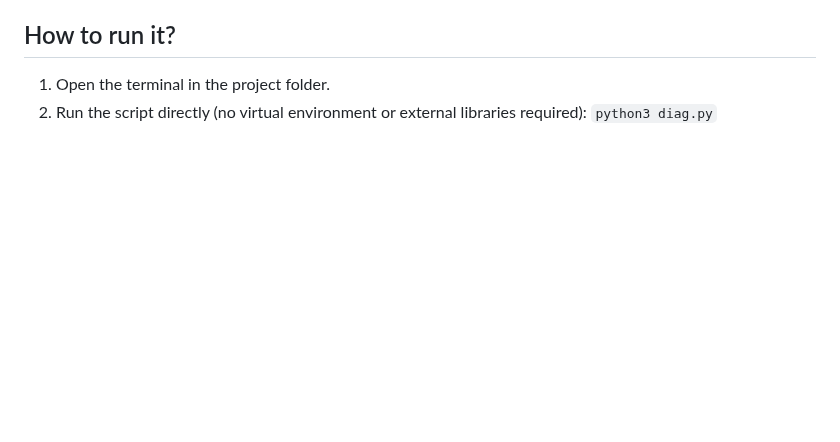
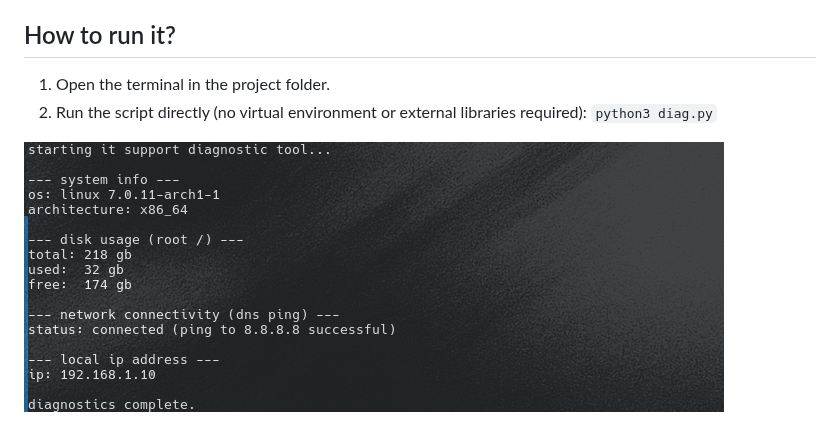
Before and after one commit to wjakubowski1/support-toolkit, a Markdown page: README.md, the part around the change. Rendered like a GitHub page; pictures changed too: images/1.png (added); blank space fills up the shorter version.

Commit message:
added screenshot to readme

```diff
--- a/README.md
+++ b/README.md
@@ -15,3 +15,6 @@ The script performs automated checks to assist with Level 1 IT Support troublesh
 1. Open the terminal in the project folder.
 2. Run the script directly (no virtual environment or external libraries required):
    `python3 diag.py`
+
+
+![Screenshot](images/1.png)
```
